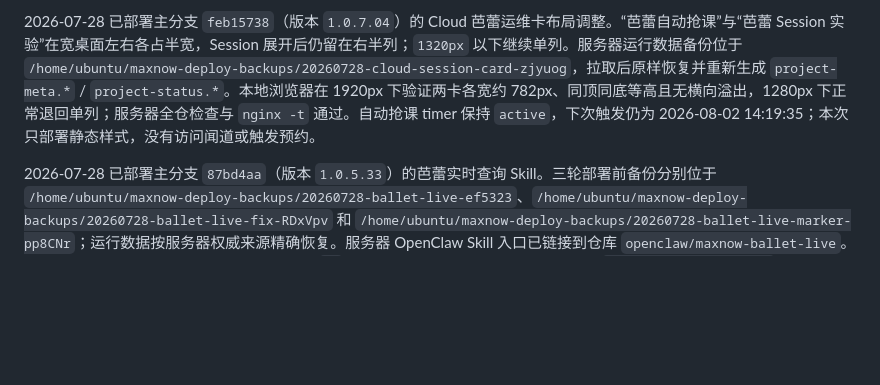
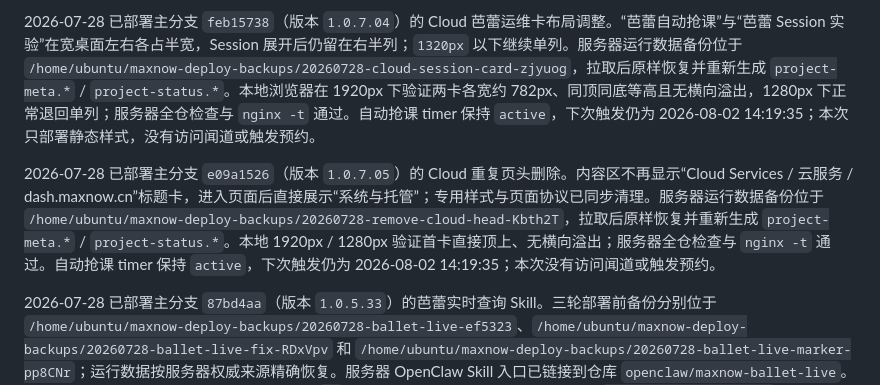
Before and after one commit to V-ioi-V/MaxNow, a Markdown page: SERVER_RUNBOOK.md, the part around the change. Rendered like a GitHub page; blank space fills up the shorter version.

Commit message:
Document Cloud header removal deployment

```diff
--- a/SERVER_RUNBOOK.md
+++ b/SERVER_RUNBOOK.md
@@ -491,6 +491,8 @@ sudo rm /etc/maxnow-ballet/enable-fast-booking
 
 2026-07-28 已部署主分支 `feb15738`（版本 `1.0.7.04`）的 Cloud 芭蕾运维卡布局调整。“芭蕾自动抢课”与“芭蕾 Session 实验”在宽桌面左右各占半宽，Session 展开后仍留在右半列；`1320px` 以下继续单列。服务器运行数据备份位于 `/home/ubuntu/maxnow-deploy-backups/20260728-cloud-session-card-zjyuog`，拉取后原样恢复并重新生成 `project-meta.*` / `project-status.*`。本地浏览器在 1920px 下验证两卡各宽约 782px、同顶同底等高且无横向溢出，1280px 下正常退回单列；服务器全仓检查与 `nginx -t` 通过。自动抢课 timer 保持 `active`，下次触发仍为 2026-08-02 14:19:35；本次只部署静态样式，没有访问闻道或触发预约。
 
+2026-07-28 已部署主分支 `e09a1526`（版本 `1.0.7.05`）的 Cloud 重复页头删除。内容区不再显示“Cloud Services / 云服务 / dash.maxnow.cn”标题卡，进入页面后直接展示“系统与托管”；专用样式与页面协议已同步清理。服务器运行数据备份位于 `/home/ubuntu/maxnow-deploy-backups/20260728-remove-cloud-head-Kbth2T`，拉取后原样恢复并重新生成 `project-meta.*` / `project-status.*`。本地 1920px / 1280px 验证首卡直接顶上、无横向溢出；服务器全仓检查与 `nginx -t` 通过。自动抢课 timer 保持 `active`，下次触发仍为 2026-08-02 14:19:35；本次没有访问闻道或触发预约。
+
 2026-07-28 已部署主分支 `87bd4aa`（版本 `1.0.5.33`）的芭蕾实时查询 Skill。三轮部署前备份分别位于 `/home/ubuntu/maxnow-deploy-backups/20260728-ballet-live-ef5323`、`/home/ubuntu/maxnow-deploy-backups/20260728-ballet-live-fix-RDxVpv` 和 `/home/ubuntu/maxnow-deploy-backups/20260728-ballet-live-marker-pp8CNr`；运行数据按服务器权威来源精确恢复。服务器 OpenClaw Skill 入口已链接到仓库 `openclaw/maxnow-ballet-live`。首次验收依次发现 transient 命令参数不展开 `%d`、课表中文标题不稳定，最终改为读取 `CREDENTIALS_DIRECTORY` 与校验 `classtable` 结构；预约实时查询成功返回 4 条脱敏记录，课表实时查询于 11:12:34 返回当天 7 节课。最终结果为 `source=wenda-live`、`live=true`、单次 1 个 GET；查询前后 `dash/data/ballet.*` 与 `/var/lib/maxnow-ballet` 五个私有状态文件哈希不变，临时 `wenda-session.json` 凭据挂载已清理，服务器全仓检查通过。
 
 2026-07-28 已部署主分支 `93570a7`（版本 `1.0.5.29`）的芭蕾周课表与状态校准。两次部署前的公开运行数据分别备份在 `/home/ubuntu/maxnow-deploy-backups/20260728-ballet-timetable-GvlS8U` 和 `/home/ubuntu/maxnow-deploy-backups/20260728-ballet-status-fix-scTpbO`，私有账本另存 root-only 备份。生产 rolling 同步成功，当前课表为 2026-07-27 至 2026-08-02 共 7 天、55 节；源站日期选择器可见至 2026-10-31，但实际有课只到 2026-08-02。状态校准后仅 3 节本人已预约使用粉玫瑰高亮、1 节本人候补使用橙色高亮，20 节普通“可排队”课程保留状态但不高亮。`maxnow-ballet-sync.timer` 已安装每日 00:00 与周日 14:20 两个 `OnCalendar`，月度 full 保持每月 1 日 00:47；两个 timer 与 v6 Session 探针均为 active。服务器 18 项同步测试、全仓检查、`systemd-analyze verify`、`nginx -t`、脱敏字段断言和访问边界均通过。
```
